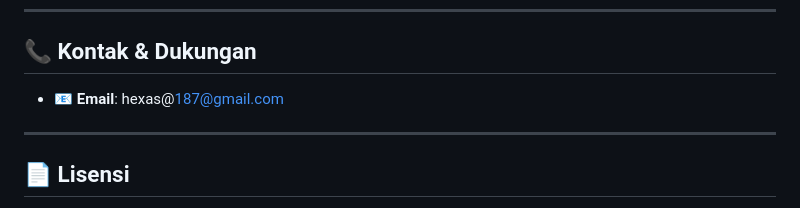
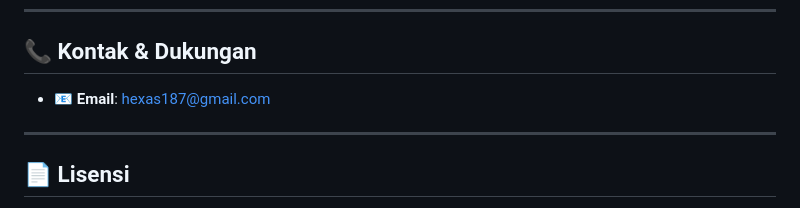
Before and after one commit to Code4Zaaa/DonasiKita, a Markdown page: README.md, the part around the change. GitHub-like rendering.

```diff
--- a/README.md
+++ b/README.md
@@ -121,7 +121,7 @@ Jika proyek ini bermanfaat bagi Anda, dukung pengembangan dengan:
 
 ## 📞 Kontak & Dukungan
 
-- 📧 **Email**: hexas@187@gmail.com
+- 📧 **Email**: hexas187@gmail.com
 
 ---
 
```
